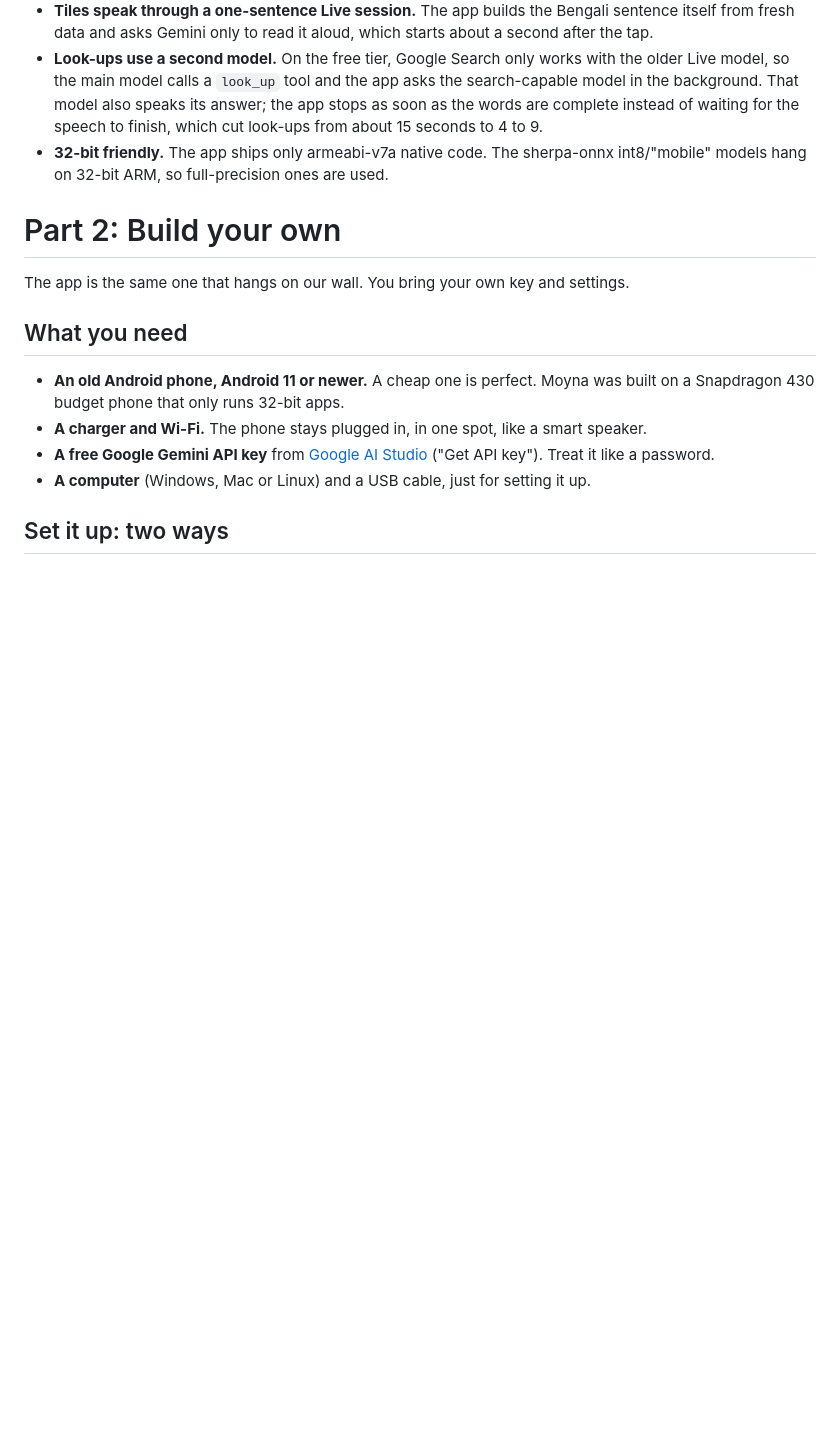
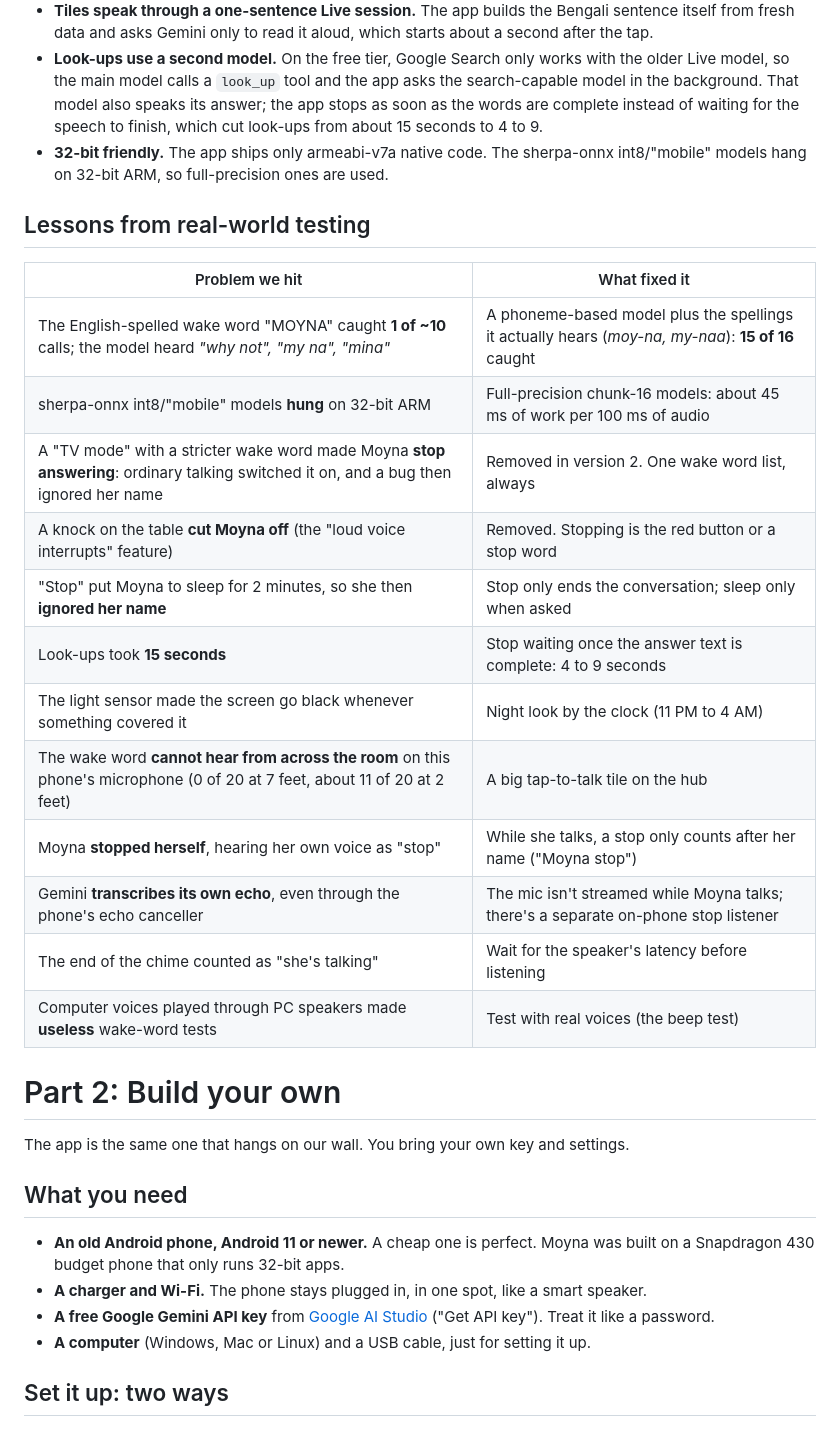
Before and after one commit to Intiseier/moyna-bengali-home-hub, a Markdown page: README.md, the part around one of its changes. Rendered like a GitHub page; blank space fills up the shorter version.

```diff
--- a/README.md
+++ b/README.md
@@ -81,6 +83,23 @@ flowchart LR
 - **Tiles speak through a one-sentence Live session.** The app builds the Bengali sentence itself from fresh data and asks Gemini only to read it aloud, which starts about a second after the tap.
 - **Look-ups use a second model.** On the free tier, Google Search only works with the older Live model, so the main model calls a `look_up` tool and the app asks the search-capable model in the background. That model also speaks its answer; the app stops as soon as the words are complete instead of waiting for the speech to finish, which cut look-ups from about 15 seconds to 4 to 9.
 - **32-bit friendly.** The app ships only armeabi-v7a native code. The sherpa-onnx int8/"mobile" models hang on 32-bit ARM, so full-precision ones are used.
+
+## Lessons from real-world testing
+
+| Problem we hit | What fixed it |
+|---|---|
+| The English-spelled wake word "MOYNA" caught **1 of ~10** calls; the model heard *"why not", "my na", "mina"* | A phoneme-based model plus the spellings it actually hears (*moy-na, my-naa*): **15 of 16** caught |
+| sherpa-onnx int8/"mobile" models **hung** on 32-bit ARM | Full-precision chunk-16 models: about 45 ms of work per 100 ms of audio |
+| A "TV mode" with a stricter wake word made Moyna **stop answering**: ordinary talking switched it on, and a bug then ignored her name | Removed in version 2. One wake word list, always |
+| A knock on the table **cut Moyna off** (the "loud voice interrupts" feature) | Removed. Stopping is the red button or a stop word |
+| "Stop" put Moyna to sleep for 2 minutes, so she then **ignored her name** | Stop only ends the conversation; sleep only when asked |
+| Look-ups took **15 seconds** | Stop waiting once the answer text is complete: 4 to 9 seconds |
+| The light sensor made the screen go black whenever something covered it | Night look by the clock (11 PM to 4 AM) |
+| The wake word **cannot hear from across the room** on this phone's microphone (0 of 20 at 7 feet, about 11 of 20 at 2 feet) | A big tap-to-talk tile on the hub |
+| Moyna **stopped herself**, hearing her own voice as "stop" | While she talks, a stop only counts after her name ("Moyna stop") |
+| Gemini **transcribes its own echo**, even through the phone's echo canceller | The mic isn't streamed while Moyna talks; there's a separate on-phone stop listener |
+| The end of the chime counted as "she's talking" | Wait for the speaker's latency before listening |
+| Computer voices played through PC speakers made **useless** wake-word tests | Test with real voices (the beep test) |
 
 # Part 2: Build your own
 
```
Also changed, not shown: other parts of README.md (+10 -24 lines), CLAUDE.md (added, +43 -0 lines), docs/screenshots/hub-bn.png (added), 1 other file.
